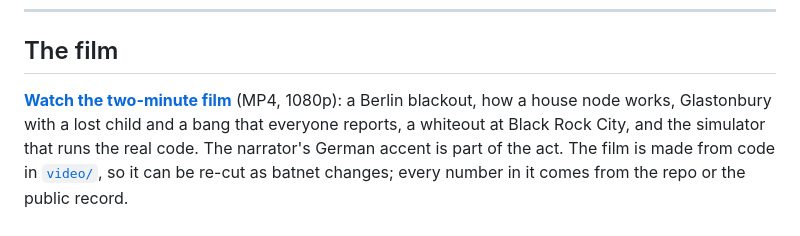
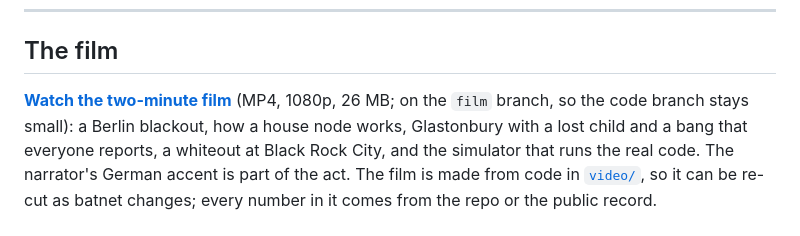
Before and after one commit to johnusher/batnet, a Markdown page: README.md, the part around the change. Rendered like a GitHub page.

Commit message:
README: the film is on the film branch (the token can't create releases yet); the skill says so

```diff
--- a/README.md
+++ b/README.md
@@ -668,8 +668,8 @@ Developers: the full list of technical terms is in
 
 ## The film
 
-**[Watch the two-minute film](https://github.com/johnusher/batnet/releases/download/film-v1/batnet.mp4)**
-(MP4, 1080p): a Berlin blackout, how a house node works, Glastonbury with a
+**[Watch the two-minute film](https://github.com/johnusher/batnet/raw/film/batnet.mp4)**
+(MP4, 1080p, 26 MB; on the `film` branch, so the code branch stays small): a Berlin blackout, how a house node works, Glastonbury with a
 lost child and a bang that everyone reports, a whiteout at Black Rock City,
 and the simulator that runs the real code. The narrator's German accent is
 part of the act. The film is made from code in [`video/`](video/), so it can be
```
Also changed, not shown: 1 other file.
